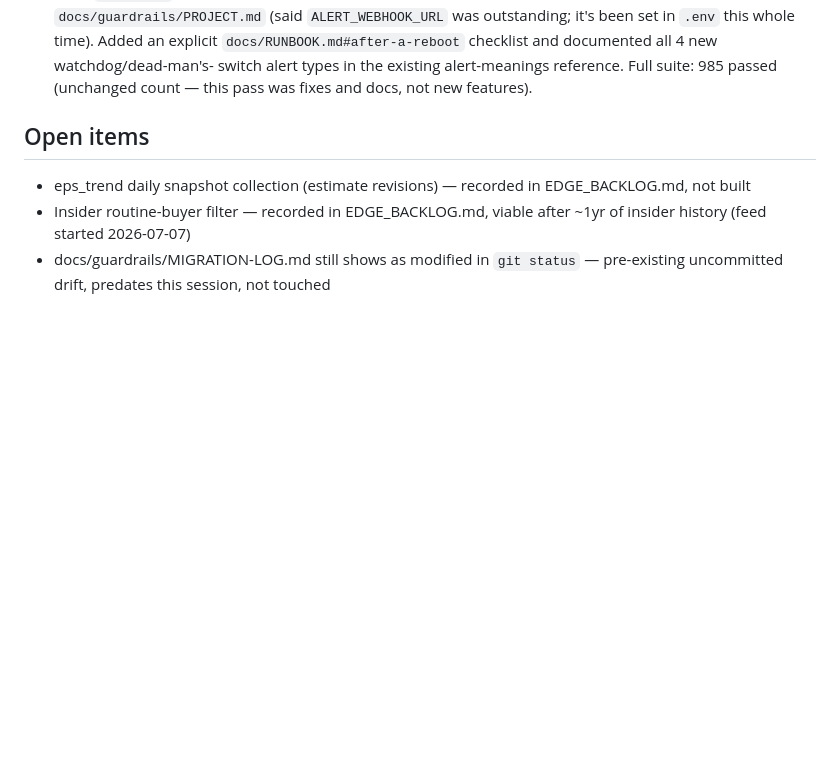
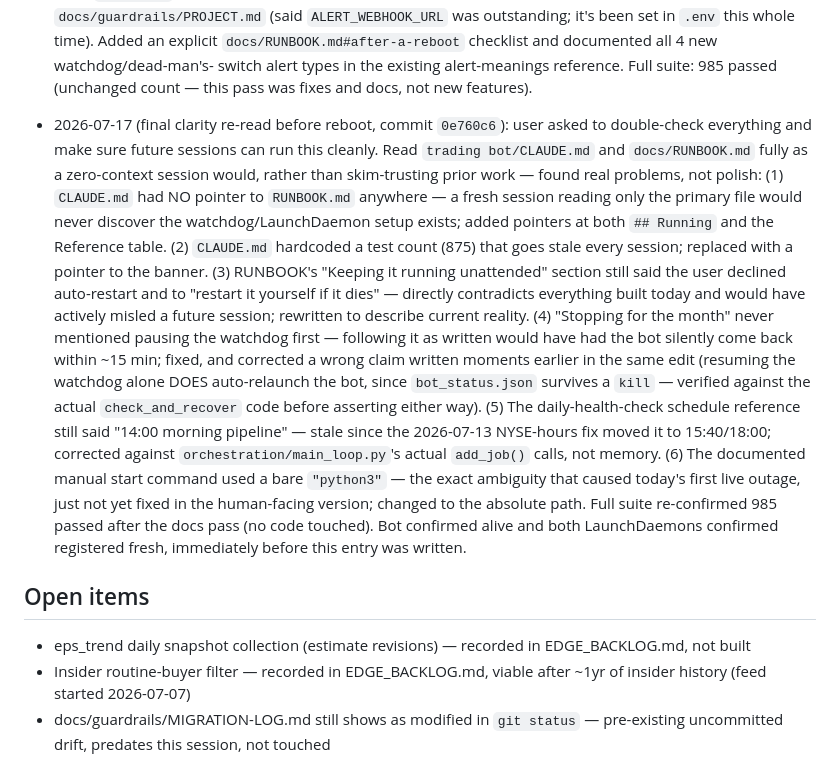
Before and after one commit to APLHAseeking/sentiment-analyzer, a Markdown page: docs/STATE.md, the part around the change. Rendered like a GitHub page; blank space fills up the shorter version.

Commit message:
docs: log the final pre-reboot clarity re-read
Co-Authored-By: Claude Sonnet 5 <noreply@anthropic.com>

```diff
--- a/docs/STATE.md
+++ b/docs/STATE.md
@@ -302,6 +302,29 @@ project's permanent changelog — pointers only here per SESSION.md S3/S8).
   `docs/RUNBOOK.md#after-a-reboot` checklist and documented all 4 new watchdog/dead-man's-
   switch alert types in the existing alert-meanings reference. Full suite: 985 passed
   (unchanged count — this pass was fixes and docs, not new features).
+- 2026-07-17 (final clarity re-read before reboot, commit `0e760c6`): user asked to
+  double-check everything and make sure future sessions can run this cleanly. Read
+  `trading bot/CLAUDE.md` and `docs/RUNBOOK.md` fully as a zero-context session would,
+  rather than skim-trusting prior work — found real problems, not polish: (1) `CLAUDE.md`
+  had NO pointer to `RUNBOOK.md` anywhere — a fresh session reading only the primary file
+  would never discover the watchdog/LaunchDaemon setup exists; added pointers at both
+  `## Running` and the Reference table. (2) `CLAUDE.md` hardcoded a test count (875) that
+  goes stale every session; replaced with a pointer to the banner. (3) RUNBOOK's "Keeping it
+  running unattended" section still said the user declined auto-restart and to "restart it
+  yourself if it dies" — directly contradicts everything built today and would have actively
+  misled a future session; rewritten to describe current reality. (4) "Stopping for the
+  month" never mentioned pausing the watchdog first — following it as written would have had
+  the bot silently come back within ~15 min; fixed, and corrected a wrong claim written
+  moments earlier in the same edit (resuming the watchdog alone DOES auto-relaunch the bot,
+  since `bot_status.json` survives a `kill` — verified against the actual `check_and_recover`
+  code before asserting either way). (5) The daily-health-check schedule reference still said
+  "14:00 morning pipeline" — stale since the 2026-07-13 NYSE-hours fix moved it to
+  15:40/18:00; corrected against `orchestration/main_loop.py`'s actual `add_job()` calls, not
+  memory. (6) The documented manual start command used a bare `"python3"` — the exact
+  ambiguity that caused today's first live outage, just not yet fixed in the human-facing
+  version; changed to the absolute path. Full suite re-confirmed 985 passed after the docs
+  pass (no code touched). Bot confirmed alive and both LaunchDaemons confirmed registered
+  fresh, immediately before this entry was written.
 
 ## Open items
 - eps_trend daily snapshot collection (estimate revisions) — recorded in EDGE_BACKLOG.md, not built
```
